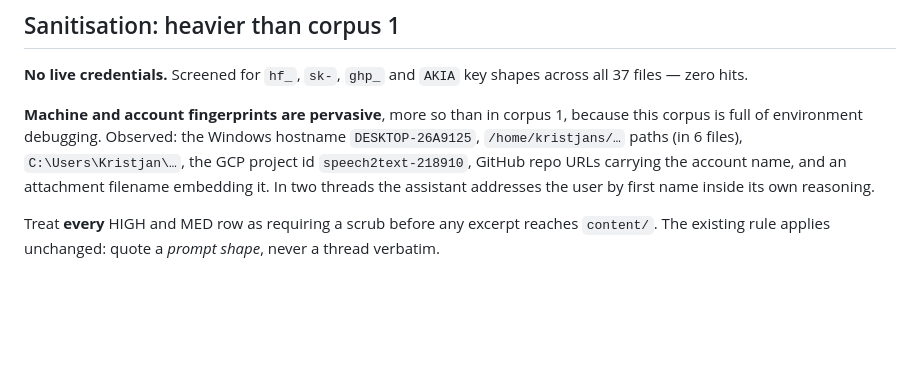
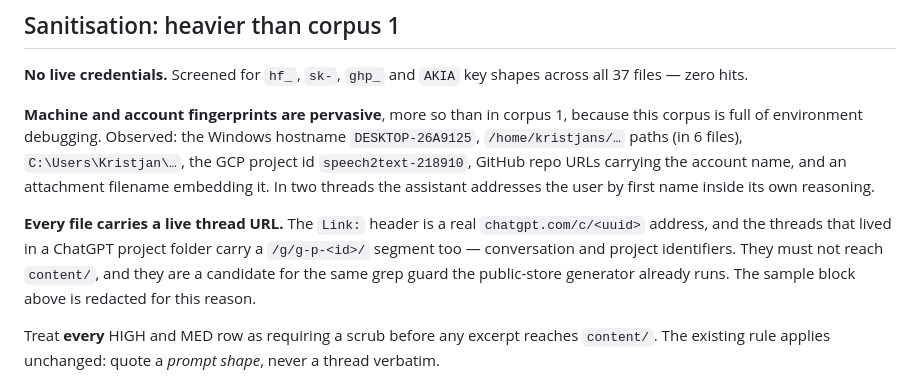
Before and after one commit to KristjanHS/ai-coding-journey, a Markdown page: docs/sources-chatgpt-conversations2.md, the part around one of its changes. Rendered like a GitHub page; blank space fills up the shorter version.

Commit message:
docs(sources): redact the thread link, and the hazard it stands for
Every corpus-2 file carries a live chatgpt.com/c/<uuid> Link header, and
project-folder threads carry a /g/g-p-<id>/ segment too — conversation and
project identifiers. The sample header block quoted a real (truncated) one;
it is now a placeholder, with the hazard named in Sanitisation and routed
to the same grep guard the public-store generator already runs.

Raised by a peer session reviewing the same corpus.

Co-Authored-By: Claude Opus 5 <noreply@anthropic.com>
Claude-Session: https://claude.ai/code/session_01L7WWpxoXcG5nxG6KRi3kdz

```diff
--- a/docs/sources-chatgpt-conversations2.md
+++ b/docs/sources-chatgpt-conversations2.md
@@ -192,6 +192,11 @@ of environment debugging. Observed: the Windows hostname `DESKTOP-26A9125`, `/ho
 account name, and an attachment filename embedding it. In two threads the assistant addresses the user by
 first name inside its own reasoning.
 
+**Every file carries a live thread URL.** The `Link:` header is a real `chatgpt.com/c/<uuid>` address, and
+the threads that lived in a ChatGPT project folder carry a `/g/g-p-<id>/` segment too — conversation and
+project identifiers. They must not reach `content/`, and they are a candidate for the same grep guard the
+public-store generator already runs. The sample block above is redacted for this reason.
+
 Treat **every** HIGH and MED row as requiring a scrub before any excerpt reaches `content/`. The existing
 rule applies unchanged: quote a *prompt shape*, never a thread verbatim.
 
```
Also changed, not shown: other parts of docs/sources-chatgpt-conversations2.md (+1 -1 lines).
